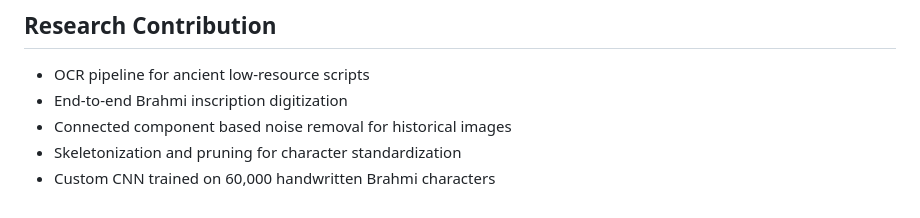
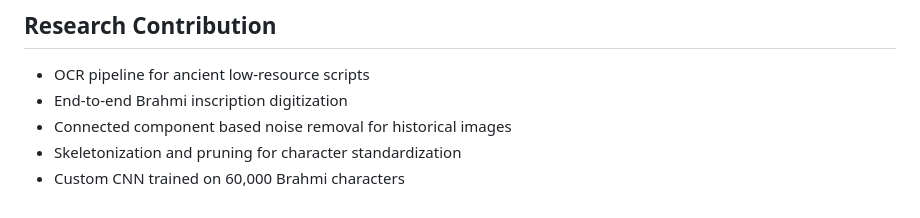
Before and after one commit to PranayChavan2004/Brahmi-Translator, a Markdown page: README.md, the part around the change. GitHub-like rendering.

Commit message:
Overview

```diff
--- a/README.md
+++ b/README.md
@@ -226,4 +226,4 @@ http://127.0.0.1:5000
 - End-to-end Brahmi inscription digitization
 - Connected component based noise removal for historical images
 - Skeletonization and pruning for character standardization
-- Custom CNN trained on 60,000 handwritten Brahmi characters
+- Custom CNN trained on 60,000 Brahmi characters
```
